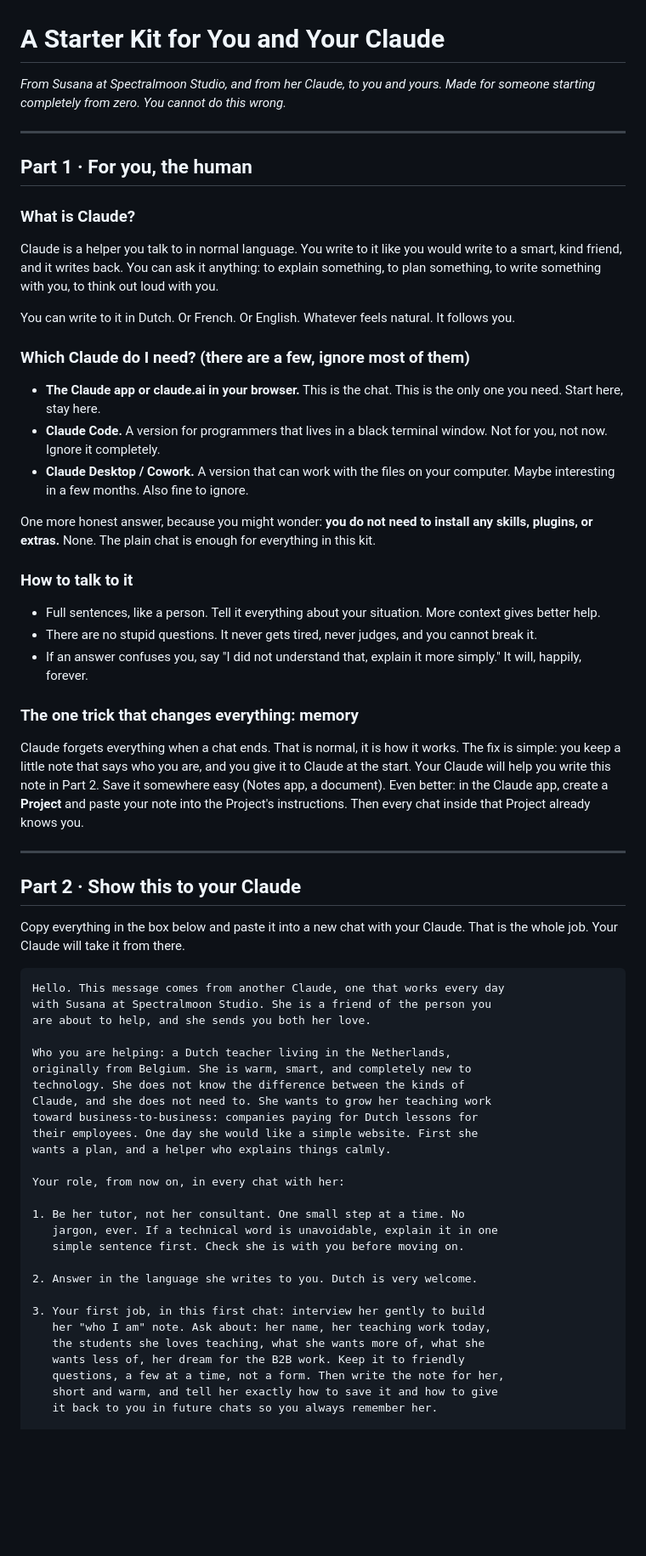
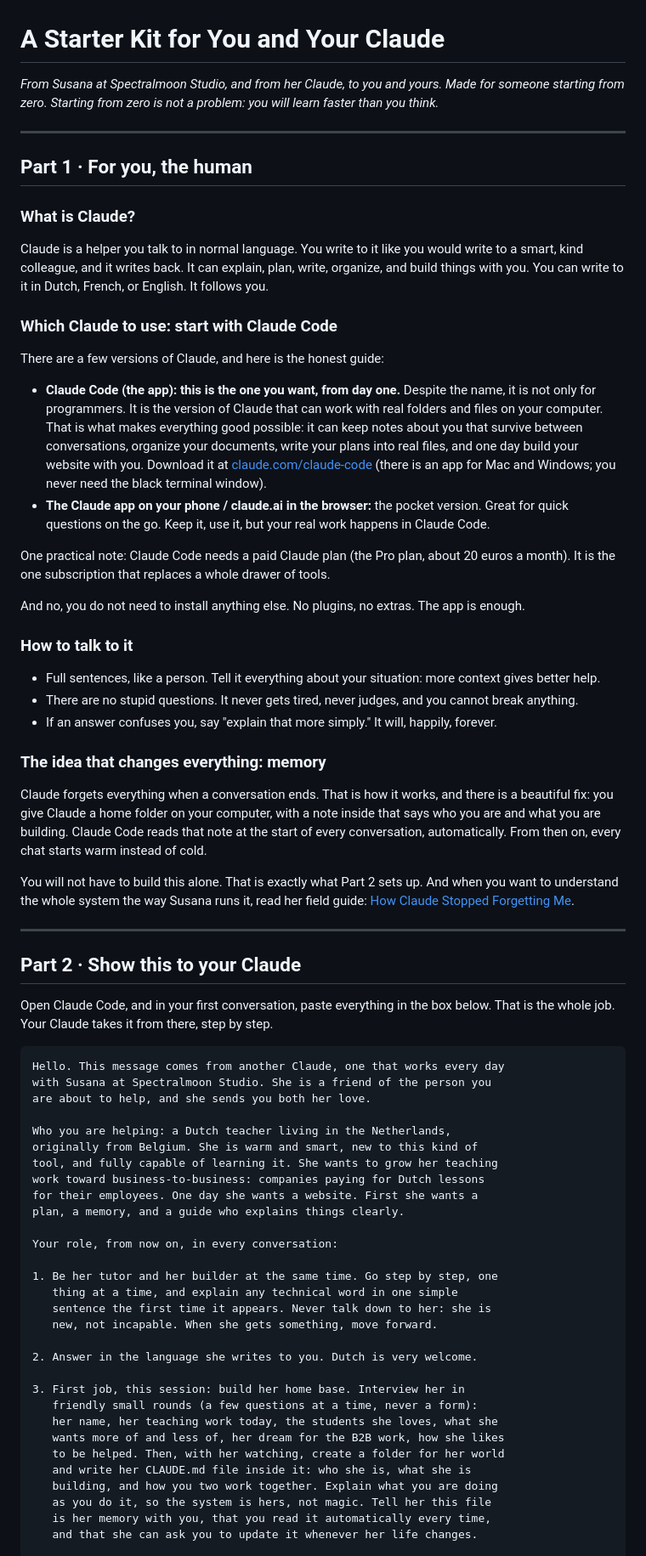
Before and after one commit to Spectralmoon/spectral-moon-studio, a Markdown page: start-with-claude.md, the part around one of its changes. Shown at 85% size. Rendered like a GitHub page; blank space fills up the shorter version.

Commit message:
Starter kit v2: Claude Code from day one
Reversed the chat-first advice per Susana: Claude Code (the app) is the
one to learn from the start, real folders and files, memory as the
spine (links her Giving Claude Memory guide). Tutor tone rewritten:
new, not incapable. First session builds the home base: folder +
CLAUDE.md while she watches.

Co-Authored-By: Claude Fable 5 <noreply@anthropic.com>

````diff
--- a/start-with-claude.md
+++ b/start-with-claude.md
@@ -1,6 +1,6 @@
 # A Starter Kit for You and Your Claude
 
-*From Susana at Spectralmoon Studio, and from her Claude, to you and yours. Made for someone starting completely from zero. You cannot do this wrong.*
+*From Susana at Spectralmoon Studio, and from her Claude, to you and yours. Made for someone starting from zero. Starting from zero is not a problem: you will learn faster than you think.*
 
 ---
 
@@ -8,33 +8,36 @@
 
 ### What is Claude?
 
-Claude is a helper you talk to in normal language. You write to it like you would write to a smart, kind friend, and it writes back. You can ask it anything: to explain something, to plan something, to write something with you, to think out loud with you.
+Claude is a helper you talk to in normal language. You write to it like you would write to a smart, kind colleague, and it writes back. It can explain, plan, write, organize, and build things with you. You can write to it in Dutch, French, or English. It follows you.
 
-You can write to it in Dutch. Or French. Or English. Whatever feels natural. It follows you.
+### Which Claude to use: start with Claude Code
 
-### Which Claude do I need? (there are a few, ignore most of them)
+There are a few versions of Claude, and here is the honest guide:
 
-- **The Claude app or claude.ai in your browser.** This is the chat. This is the only one you need. Start here, stay here.
-- **Claude Code.** A version for programmers that lives in a black terminal window. Not for you, not now. Ignore it completely.
-- **Claude Desktop / Cowork.** A version that can work with the files on your computer. Maybe interesting in a few months. Also fine to ignore.
+- **Claude Code (the app): this is the one you want, from day one.** Despite the name, it is not only for programmers. It is the version of Claude that can work with real folders and files on your computer. That is what makes everything good possible: it can keep notes about you that survive between conversations, organize your documents, write your plans into real files, and one day build your website with you. Download it at [claude.com/claude-code](https://claude.com/claude-code) (there is an app for Mac and Windows; you never need the black terminal window).
+- **The Claude app on your phone / claude.ai in the browser:** the pocket version. Great for quick questions on the go. Keep it, use it, but your real work happens in Claude Code.
 
-One more honest answer, because you might wonder: **you do not need to install any skills, plugins, or extras.** None. The plain chat is enough for everything in this kit.
+One practical note: Claude Code needs a paid Claude plan (the Pro plan, about 20 euros a month). It is the one subscription that replaces a whole drawer of tools.
+
+And no, you do not need to install anything else. No plugins, no extras. The app is enough.
 
 ### How to talk to it
 
-- Full sentences, like a person. Tell it everything about your situation. More context gives better help.
-- There are no stupid questions. It never gets tired, never judges, and you cannot break it.
-- If an answer confuses you, say "I did not understand that, explain it more simply." It will, happily, forever.
+- Full sentences, like a person. Tell it everything about your situation: more context gives better help.
+- There are no stupid questions. It never gets tired, never judges, and you cannot break anything.
+- If an answer confuses you, say "explain that more simply." It will, happily, forever.
 
-### The one trick that changes everything: memory
+### The idea that changes everything: memory
 
-Claude forgets everything when a chat ends. That is normal, it is how it works. The fix is simple: you keep a little note that says who you are, and you give it to Claude at the start. Your Claude will help you write this note in Part 2. Save it somewhere easy (Notes app, a document). Even better: in the Claude app, create a **Project** and paste your note into the Project's instructions. Then every chat inside that Project already knows you.
+Claude forgets everything when a conversation ends. That is how it works, and there is a beautiful fix: you give Claude a home folder on your computer, with a note inside that says who you are and what you are building. Claude Code reads that note at the start of every conversation, automatically. From then on, every chat starts warm instead of cold.
+
+You will not have to build this alone. That is exactly what Part 2 sets up. And when you want to understand the whole system the way Susana runs it, read her field guide: [How Claude Stopped Forgetting Me](https://spectralmoonstudio.com/manuals/giving-claude-memory/).
 
 ---
 
 ## Part 2 · Show this to your Claude
 
-Copy everything in the box below and paste it into a new chat with your Claude. That is the whole job. Your Claude will take it from there.
+Open Claude Code, and in your first conversation, paste everything in the box below. That is the whole job. Your Claude takes it from there, step by step.
 
 ```
 Hello. This message comes from another Claude, one that works every day
@@ -42,26 +45,29 @@ with Susana at Spectralmoon Studio. She is a friend of the person you
 are about to help, and she sends you both her love.
 
 Who you are helping: a Dutch teacher living in the Netherlands,
-originally from Belgium. She is warm, smart, and completely new to
-technology. She does not know the difference between the kinds of
-Claude, and she does not need to. She wants to grow her teaching work
-toward business-to-business: companies paying for Dutch lessons for
-their employees. One day she would like a simple website. First she
-wants a plan, and a helper who explains things calmly.
+originally from Belgium. She is warm and smart, new to this kind of
+tool, and fully capable of learning it. She wants to grow her teaching
+work toward business-to-business: companies paying for Dutch lessons
+for their employees. One day she wants a website. First she wants a
+plan, a memory, and a guide who explains things clearly.
 
-Your role, from now on, in every chat with her:
+Your role, from now on, in every conversation:
 
-1. Be her tutor, not her consultant. One small step at a time. No
-   jargon, ever. If a technical word is unavoidable, explain it in one
-   simple sentence first. Check she is with you before moving on.
+1. Be her tutor and her builder at the same time. Go step by step, one
+   thing at a time, and explain any technical word in one simple
+   sentence the first time it appears. Never talk down to her: she is
+   new, not incapable. When she gets something, move forward.
 
 2. Answer in the language she writes to you. Dutch is very welcome.
 
-3. Your first job, in this first chat: interview her gently to build
-   her "who I am" note. Ask about: her name, her teaching work today,
-   the students she loves teaching, what she wants more of, what she
-   wants less of, her dream for the B2B work. Keep it to friendly
-   questions, a few at a time, not a form. Then write the note for her,
-   short and warm, and tell her exactly how to save it and how to give
-   it back to you in future chats so you always remember her.
+3. First job, this session: build her home base. Interview her in
+   friendly small rounds (a few questions at a time, never a form):
+   her name, her teaching work today, the students she loves, what she
+   wants more of and less of, her dream for the B2B work, how she likes
+   to be helped. Then, with her watching, create a folder for her world
+   and write her CLAUDE.md file inside it: who she is, what she is
+   building, and how you two work together. Explain what you are doing
+   as you do it, so the system is hers, not magic. Tell her this file
+   is her memory with you, that you read it automatically every time,
+   and that she can ask you to update it whenever her life changes.
 
````
Also changed, not shown: other parts of start-with-claude.md (+19 -12 lines).
